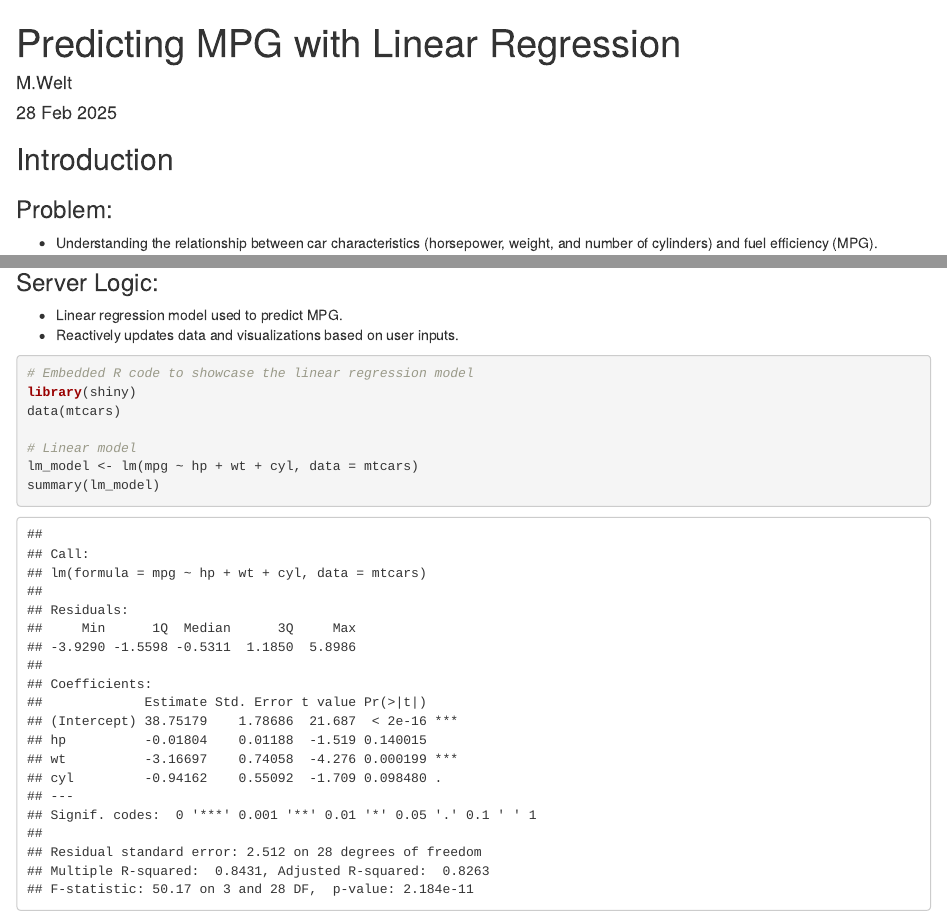
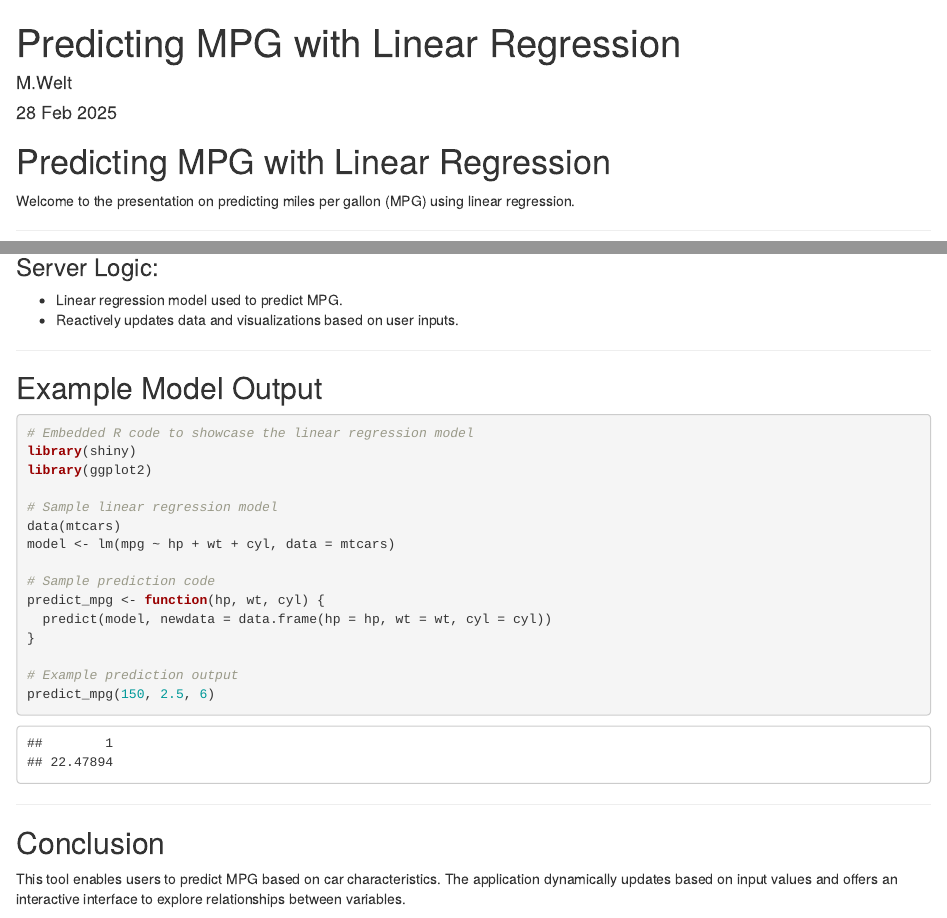
Before and after one commit to msholk/DataScienceDevelopingDataProducts, an R Markdown document (ShinyApp/Presentation/AppPresentation.Rmd): the page in a window 1100 px wide, from its top, and a second part further down, joined at a grey line. Rendered offline with R 4.5, knitr and Pandoc, with nearby package versions; both versions are drawn in the output format of the newer one.

Commit message:
update and knitted

````diff
--- a/ShinyApp/Presentation/AppPresentation.Rmd
+++ b/ShinyApp/Presentation/AppPresentation.Rmd
@@ -8,6 +9,12 @@ output:
     incremental: true  # Items will appear incrementally
     transition: slide  # Slide transition style
 always_allow_html: yes
+---
+
+# Predicting MPG with Linear Regression
+
+Welcome to the presentation on predicting miles per gallon (MPG) using linear regression.
+
 ---
 
 ## Introduction
@@ -26,17 +33,36 @@ always_allow_html: yes
 - Sidebar with sliders to adjust horsepower, weight, and cylinders.
 - Action button to trigger prediction update.
 
+---
+
 ### Server Logic:
 - Linear regression model used to predict MPG.
 - Reactively updates data and visualizations based on user inputs.
 
+---
+
+## Example Model Output
+
 ```{r}
 # Embedded R code to showcase the linear regression model
 library(shiny)
+library(ggplot2)
+
+# Sample linear regression model
 data(mtcars)
+model <- lm(mpg ~ hp + wt + cyl, data = mtcars)
 
-# Linear model
-lm_model <- lm(mpg ~ hp + wt + cyl, data = mtcars)
-summary(lm_model)
+# Sample prediction code
+predict_mpg <- function(hp, wt, cyl) {
+  predict(model, newdata = data.frame(hp = hp, wt = wt, cyl = cyl))
+}
 
+# Example prediction output
+predict_mpg(150, 2.5, 6)
 ```
+
+---
+
+## Conclusion
+
+This tool enables users to predict MPG based on car characteristics. The application dynamically updates based on input values and offers an interactive interface to explore relationships between variables.
````
Also changed, not shown: ShinyApp/Presentation/AppPresentation.html (added), ShinyApp/Presentation/AppPresentation.Rmd (1 more changed lines).
